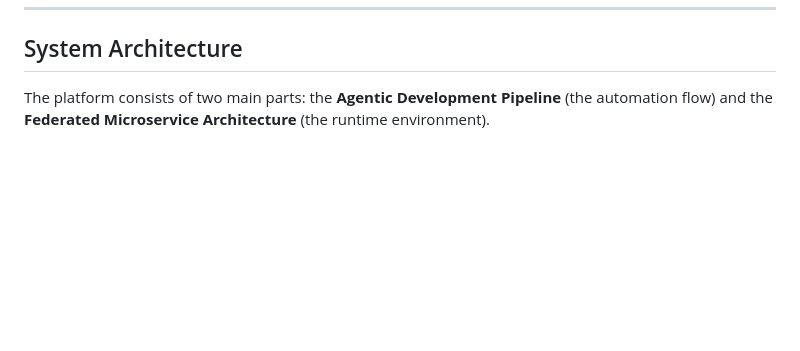
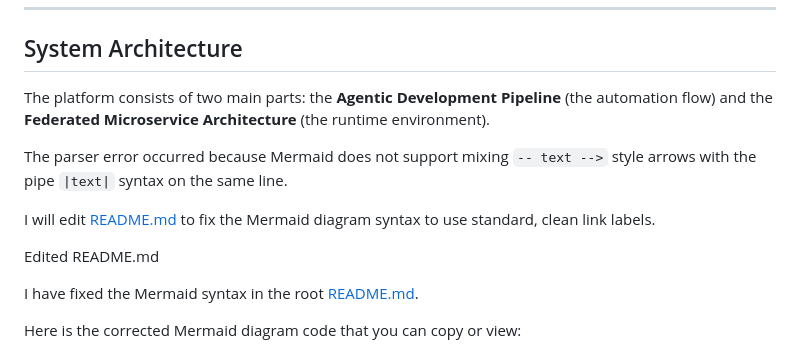
Before and after one commit to sanskritehe/API-Automation-GraphQL, a Markdown page: README.md, the part around one of its changes. Rendered like a GitHub page; blank space fills up the shorter version.

````diff
--- a/README.md
+++ b/README.md
@@ -9,6 +9,16 @@ The platform is designed to take Jira tickets and Confluence specifications, aut
 ## System Architecture
 
 The platform consists of two main parts: the **Agentic Development Pipeline** (the automation flow) and the **Federated Microservice Architecture** (the runtime environment).
+
+The parser error occurred because Mermaid does not support mixing `-- text -->` style arrows with the pipe `|text|` syntax on the same line.
+
+I will edit [README.md](file:///c:/Users/Admin/Desktop/api-graphql-automation/README.md) to fix the Mermaid diagram syntax to use standard, clean link labels.
+
+Edited README.md
+
+I have fixed the Mermaid syntax in the root [README.md](file:///c:/Users/Admin/Desktop/api-graphql-automation/README.md).
+
+Here is the corrected Mermaid diagram code that you can copy or view:
 
 ```mermaid
 graph TD
````
Also changed, not shown: other parts of README.md (+4 -4 lines).
